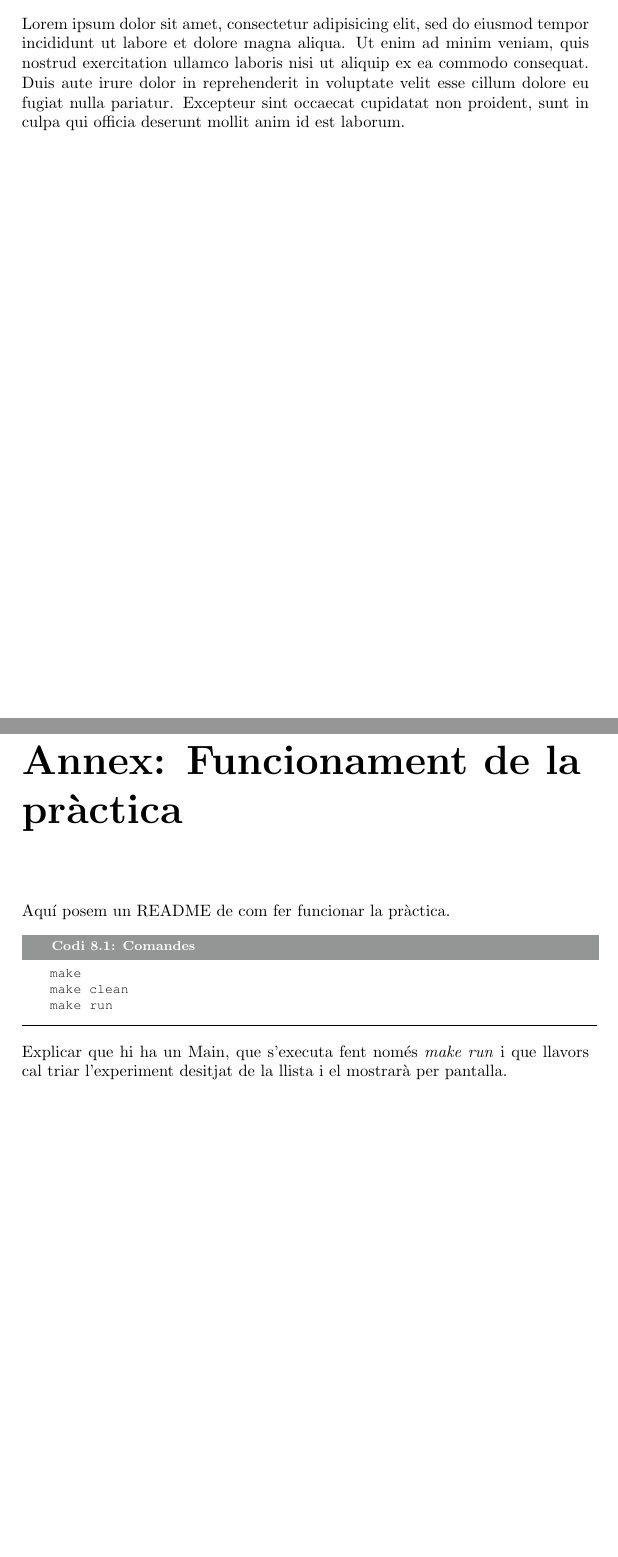
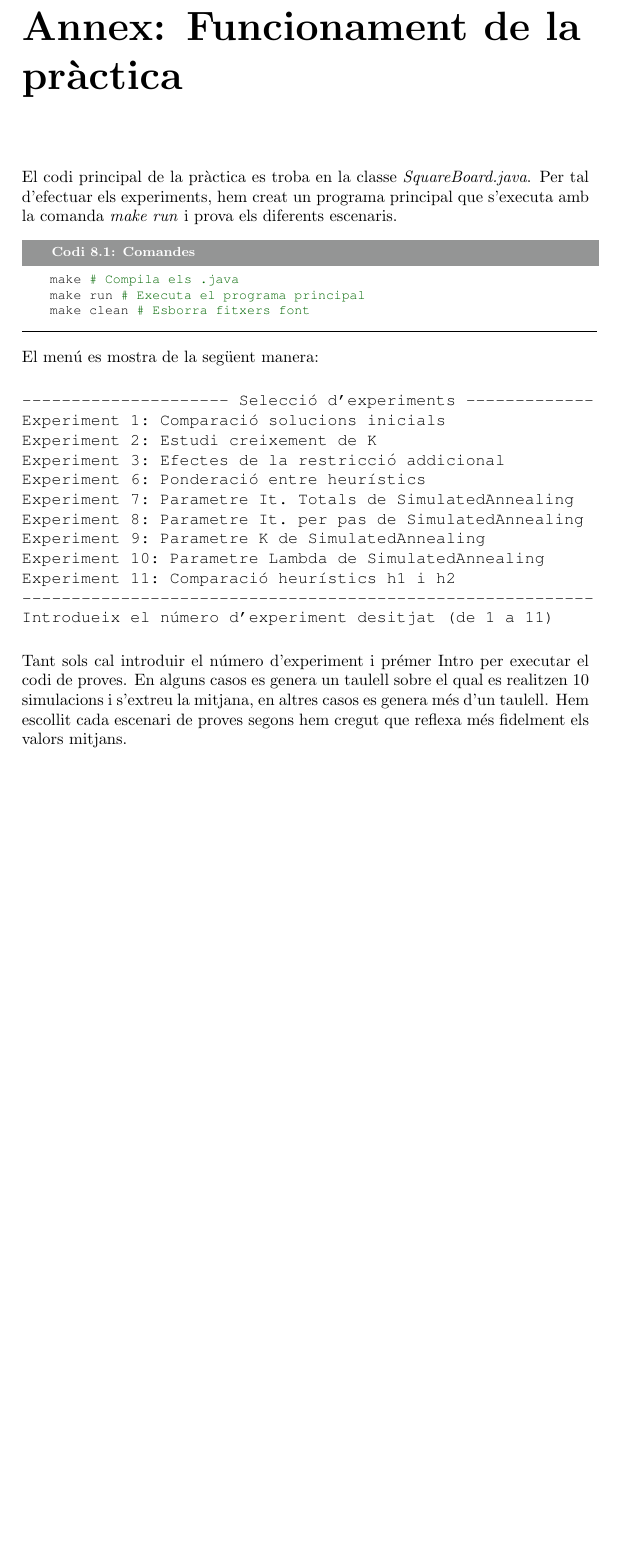
Before and after one commit to jrom/IA, a LaTeX document (doc/document.tex, which reads doc/conclusions.tex, doc/funcprac.tex): two parts of pages 30 and 31 of 31 before the commit and part of page 31 of 31 after it, the two joined at a grey line, cut at the place of the change, the shorter picture padded with empty space. Compiled offline with pdfLaTeX.

Commit message:
canvis ultima hora + annex

```diff
--- a/doc/conclusions.tex
+++ /dev/null
@@ -1 +0,0 @@
-Lorem ipsum dolor sit amet, consectetur adipisicing elit, sed do eiusmod tempor incididunt ut labore et dolore magna aliqua. Ut enim ad minim veniam, quis nostrud exercitation ullamco laboris nisi ut aliquip ex ea commodo consequat. Duis aute irure dolor in reprehenderit in voluptate velit esse cillum dolore eu fugiat nulla pariatur. Excepteur sint occaecat cupidatat non proident, sunt in culpa qui officia deserunt mollit anim id est laborum.
--- a/doc/funcprac.tex
+++ b/doc/funcprac.tex
@@ -1,11 +1,28 @@
 %!TEX root = document.tex
 
-Aquí posem un README de com fer funcionar la pràctica.
+El codi principal de la pràctica es troba en la classe \emph{SquareBoard.java}. Per tal d'efectuar els experiments, hem creat un programa principal que s'executa amb la comanda \emph{make run} i prova els diferents escenaris.
 
 \begin{lstlisting}[caption=Comandes, label=comandes, language=Bash]
-make
-make clean
-make run
+make # Compila els .java
+make run # Executa el programa principal
+make clean # Esborra fitxers font
 \end{lstlisting}
 
-Explicar que hi ha un Main, que s'executa fent només \emph{make run} i que llavors cal triar l'experiment desitjat de la llista i el mostrarà per pantalla.
+El menú es mostra de la següent manera:
+
+\begin{verbatim}
+--------------------- Selecció d'experiments -------------
+Experiment 1: Comparació solucions inicials
+Experiment 2: Estudi creixement de K
+Experiment 3: Efectes de la restricció addicional
+Experiment 6: Ponderació entre heurístics
+Experiment 7: Parametre It. Totals de SimulatedAnnealing
+Experiment 8: Parametre It. per pas de SimulatedAnnealing
+Experiment 9: Parametre K de SimulatedAnnealing
+Experiment 10: Parametre Lambda de SimulatedAnnealing
+Experiment 11: Comparació heurístics h1 i h2
+----------------------------------------------------------
+Introdueix el número d'experiment desitjat (de 1 a 11)
+\end{verbatim}
+
+Tant sols cal introduir el número d'experiment i prémer Intro per executar el codi de proves. En alguns casos es genera un taulell sobre el qual es realitzen 10 simulacions i s'extreu la mitjana, en altres casos es genera més d'un taulell. Hem escollit cada escenari de proves segons hem cregut que reflexa més fidelment els valors mitjans.
```
Also changed, not shown: doc/experiments/SI.tex (+1 -1 lines).
